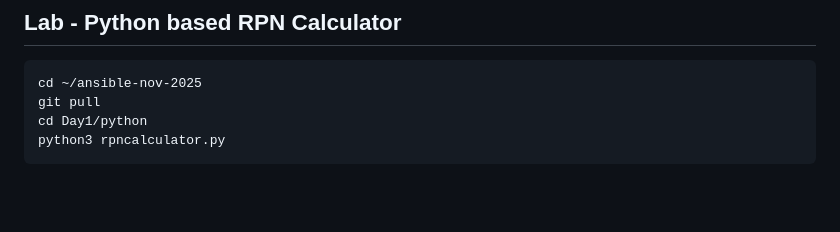
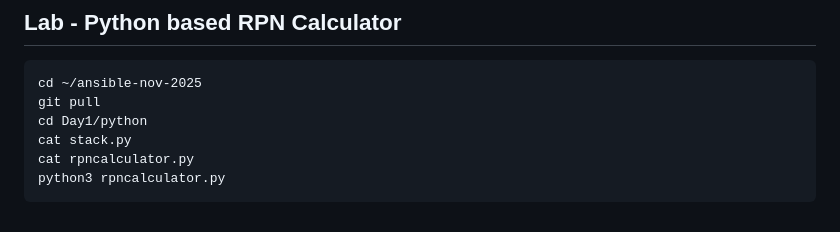
Before and after one commit to tektutor/ansible-nov-2025, a Markdown page: Day1/README.md, the part around the change. Drawn GitHub-style; blank space fills up the shorter version.

````diff
--- a/Day1/README.md
+++ b/Day1/README.md
@@ -228,5 +228,7 @@ ls
 cd ~/ansible-nov-2025
 git pull
 cd Day1/python
+cat stack.py
+cat rpncalculator.py
 python3 rpncalculator.py
 ```
````
